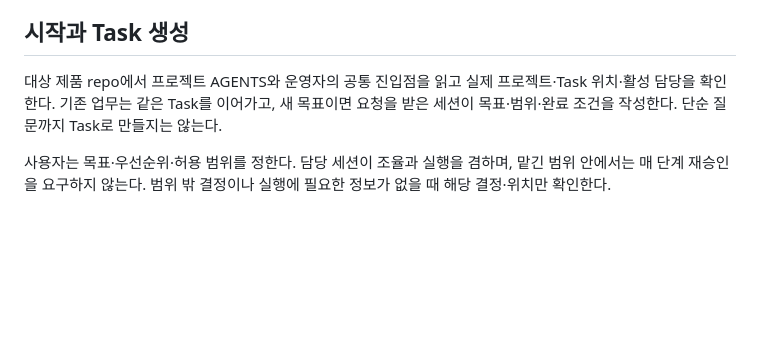
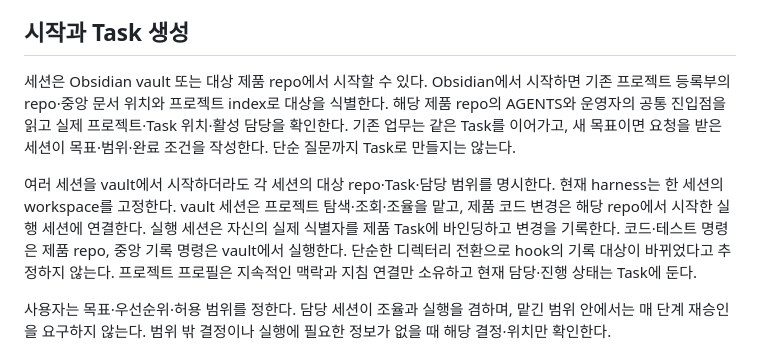
Before and after one commit to Dae-Jeong/Orchestration, a Markdown page: docs/task-session-model.md, the part around the change. GitHub-like rendering; blank space fills up the shorter version.

Commit message:
feat: add shared project orchestrator skill and vault usage guide

```diff
--- a/docs/task-session-model.md
+++ b/docs/task-session-model.md
@@ -4,7 +4,9 @@
 
 ## 시작과 Task 생성
 
-대상 제품 repo에서 프로젝트 AGENTS와 운영자의 공통 진입점을 읽고 실제 프로젝트·Task 위치·활성 담당을 확인한다. 기존 업무는 같은 Task를 이어가고, 새 목표이면 요청을 받은 세션이 목표·범위·완료 조건을 작성한다. 단순 질문까지 Task로 만들지는 않는다.
+세션은 Obsidian vault 또는 대상 제품 repo에서 시작할 수 있다. Obsidian에서 시작하면 기존 프로젝트 등록부의 repo·중앙 문서 위치와 프로젝트 index로 대상을 식별한다. 해당 제품 repo의 AGENTS와 운영자의 공통 진입점을 읽고 실제 프로젝트·Task 위치·활성 담당을 확인한다. 기존 업무는 같은 Task를 이어가고, 새 목표이면 요청을 받은 세션이 목표·범위·완료 조건을 작성한다. 단순 질문까지 Task로 만들지는 않는다.
+
+여러 세션을 vault에서 시작하더라도 각 세션의 대상 repo·Task·담당 범위를 명시한다. 현재 harness는 한 세션의 workspace를 고정한다. vault 세션은 프로젝트 탐색·조회·조율을 맡고, 제품 코드 변경은 해당 repo에서 시작한 실행 세션에 연결한다. 실행 세션은 자신의 실제 식별자를 제품 Task에 바인딩하고 변경을 기록한다. 코드·테스트 명령은 제품 repo, 중앙 기록 명령은 vault에서 실행한다. 단순한 디렉터리 전환으로 hook의 기록 대상이 바뀌었다고 추정하지 않는다. 프로젝트 프로필은 지속적인 맥락과 지침 연결만 소유하고 현재 담당·진행 상태는 Task에 둔다.
 
 사용자는 목표·우선순위·허용 범위를 정한다. 담당 세션이 조율과 실행을 겸하며, 맡긴 범위 안에서는 매 단계 재승인을 요구하지 않는다. 범위 밖 결정이나 실행에 필요한 정보가 없을 때 해당 결정·위치만 확인한다.
 
```
Also changed, not shown: README.md (+54 -5 lines), skills/project-orchestrator/SKILL.md (added, +34 -0 lines).
